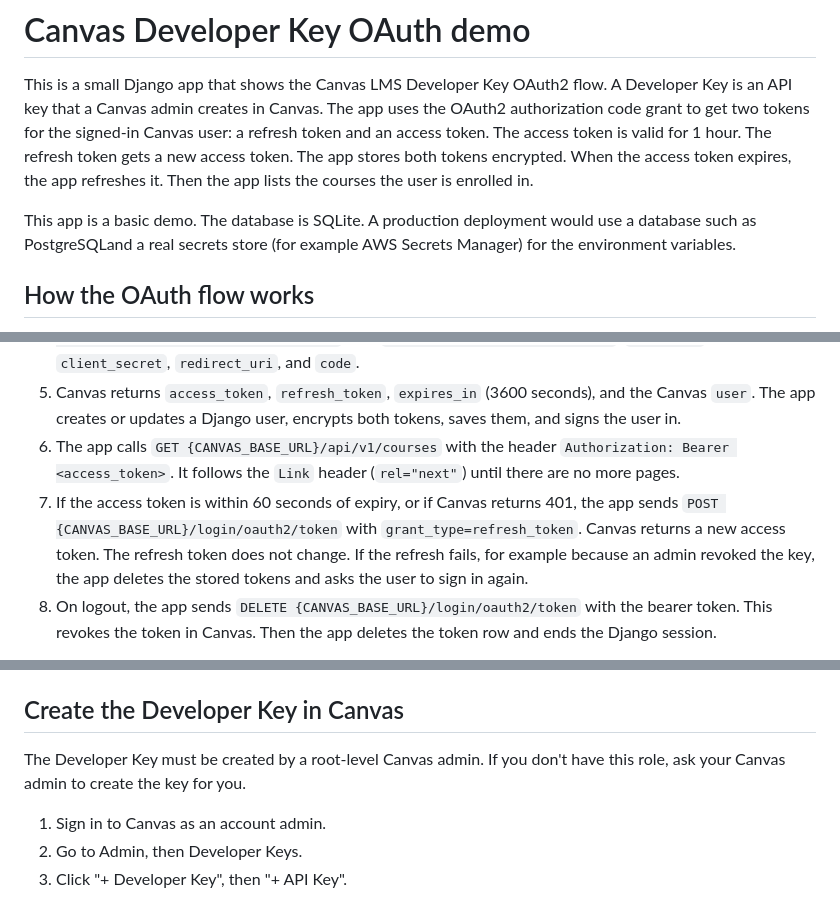
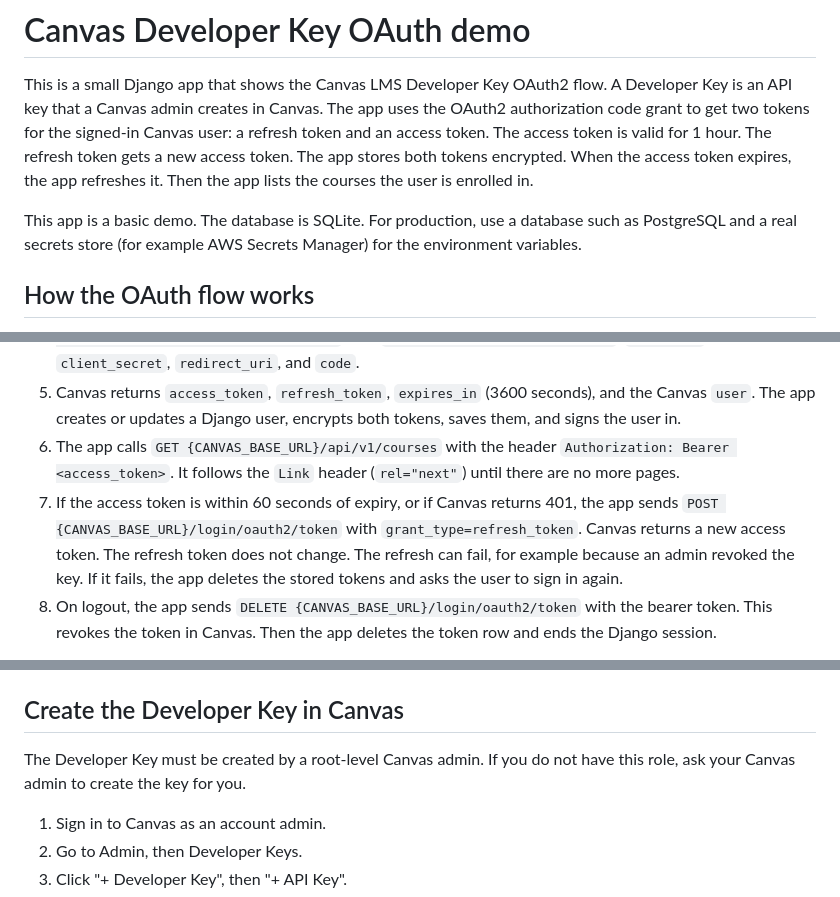
Before and after one commit to Harvard-University-iCommons/canvas-developer-key-demo, a Markdown page: README.md, 3 parts joined by grey strips. Drawn GitHub-style.

```diff
--- a/README.md
+++ b/README.md
@@ -2,7 +2,7 @@
 
 This is a small Django app that shows the Canvas LMS Developer Key OAuth2 flow. A Developer Key is an API key that a Canvas admin creates in Canvas. The app uses the OAuth2 authorization code grant to get two tokens for the signed-in Canvas user: a refresh token and an access token. The access token is valid for 1 hour. The refresh token gets a new access token. The app stores both tokens encrypted. When the access token expires, the app refreshes it. Then the app lists the courses the user is enrolled in.
 
-This app is a basic demo. The database is SQLite. A production deployment would use a database such as PostgreSQLand a real secrets store (for example AWS Secrets Manager) for the environment variables.
+This app is a basic demo. The database is SQLite. For production, use a database such as PostgreSQL and a real secrets store (for example AWS Secrets Manager) for the environment variables.
 
 ## How the OAuth flow works
 
@@ -12,5 +12,5 @@ This app is a basic demo. The database is SQLite. A production deployment would
 4. The app makes sure that the returned `state` matches the value in the session. Then the app sends `POST {CANVAS_BASE_URL}/login/oauth2/token` with `grant_type=authorization_code`, `client_id`, `client_secret`, `redirect_uri`, and `code`.
 5. Canvas returns `access_token`, `refresh_token`, `expires_in` (3600 seconds), and the Canvas `user`. The app creates or updates a Django user, encrypts both tokens, saves them, and signs the user in.
 6. The app calls `GET {CANVAS_BASE_URL}/api/v1/courses` with the header `Authorization: Bearer <access_token>`. It follows the `Link` header (`rel="next"`) until there are no more pages.
-7. If the access token is within 60 seconds of expiry, or if Canvas returns 401, the app sends `POST {CANVAS_BASE_URL}/login/oauth2/token` with `grant_type=refresh_token`. Canvas returns a new access token. The refresh token does not change. If the refresh fails, for example because an admin revoked the key, the app deletes the stored tokens and asks the user to sign in again.
+7. If the access token is within 60 seconds of expiry, or if Canvas returns 401, the app sends `POST {CANVAS_BASE_URL}/login/oauth2/token` with `grant_type=refresh_token`. Canvas returns a new access token. The refresh token does not change. The refresh can fail, for example because an admin revoked the key. If it fails, the app deletes the stored tokens and asks the user to sign in again.
 8. On logout, the app sends `DELETE {CANVAS_BASE_URL}/login/oauth2/token` with the bearer token. This revokes the token in Canvas. Then the app deletes the token row and ends the Django session.
@@ -37,7 +65,7 @@ Canvas allows `http://localhost` redirect URIs for development. You do not need
 
 ## Create the Developer Key in Canvas
 
-The Developer Key must be created by a root-level Canvas admin.  If you don't have this role, ask your Canvas admin to create the key for you.
+The Developer Key must be created by a root-level Canvas admin.  If you do not have this role, ask your Canvas admin to create the key for you.
 
 1. Sign in to Canvas as an account admin.
 2. Go to Admin, then Developer Keys.
```
Also changed, not shown: other parts of README.md (+29 -1 lines).
